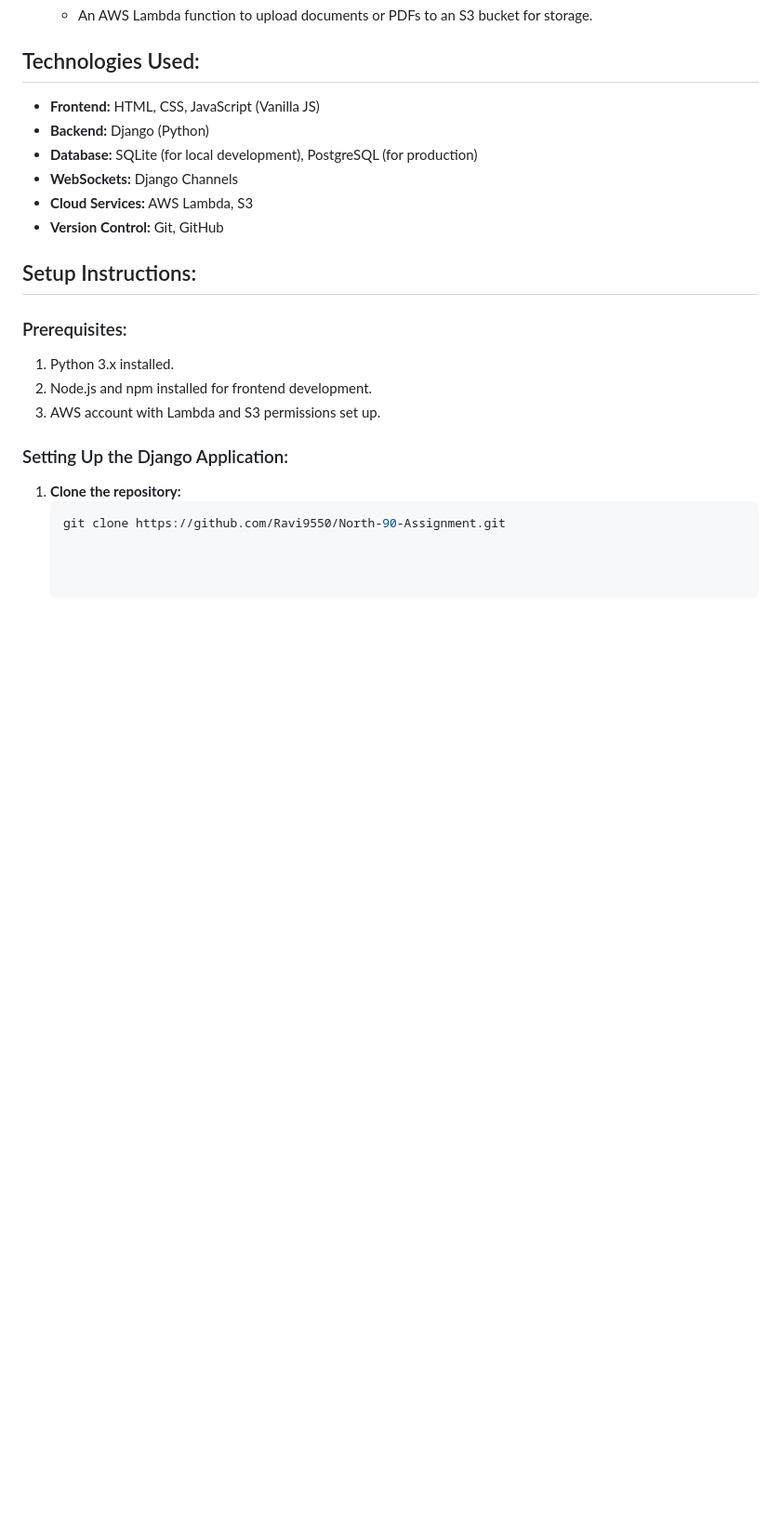
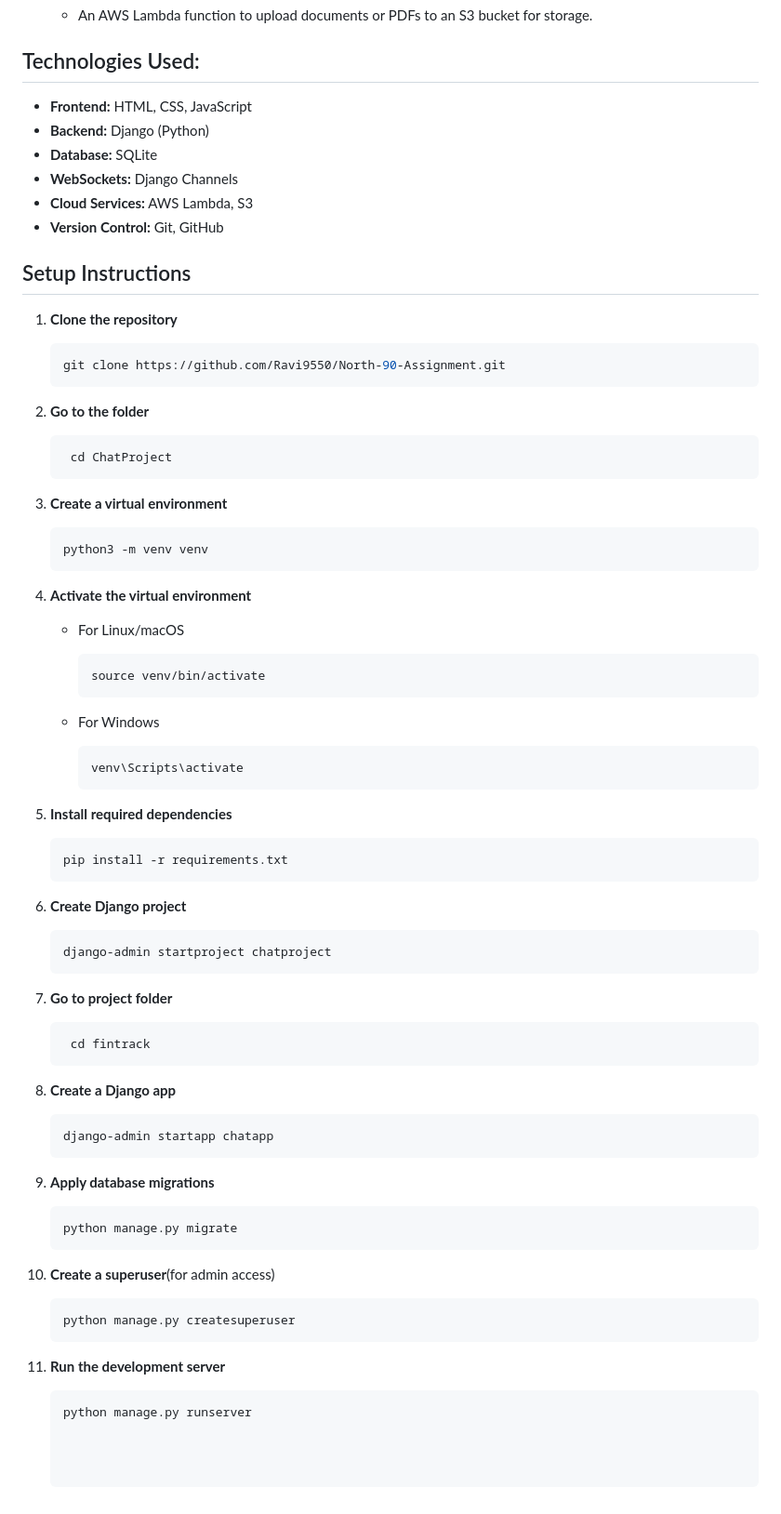
Before and after one commit to Ravi9550/North-90-Assignment, a Markdown page: README.md, the part around the change. Shown: that part at 93% size. Drawn GitHub-style; blank space fills up the shorter version.

````diff
--- a/README.md
+++ b/README.md
@@ -65,21 +65,54 @@ This project consists of a full-stack web application built with **Django**, **J
    - An AWS Lambda function to upload documents or PDFs to an S3 bucket for storage.
 
 ## Technologies Used:
-- **Frontend:** HTML, CSS, JavaScript (Vanilla JS)
+- **Frontend:** HTML, CSS, JavaScript
 - **Backend:** Django (Python)
-- **Database:** SQLite (for local development), PostgreSQL (for production)
+- **Database:** SQLite
 - **WebSockets:** Django Channels
 - **Cloud Services:** AWS Lambda, S3
 - **Version Control:** Git, GitHub
 
-## Setup Instructions:
+## Setup Instructions
 
-### Prerequisites:
-1. Python 3.x installed.
-2. Node.js and npm installed for frontend development.
-3. AWS account with Lambda and S3 permissions set up.
-
-### Setting Up the Django Application:
-1. **Clone the repository:**
+1. **Clone the repository**
    ```bash
    git clone https://github.com/Ravi9550/North-90-Assignment.git
+   ```
+2. **Go to the folder**
+   ```bash
+    cd ChatProject
+3. **Create a virtual environment**
+   ```bash
+   python3 -m venv venv
+3. **Activate the virtual environment**
+
+   - For Linux/macOS
+     ```bash
+     source venv/bin/activate
+     ```
+
+   - For Windows
+     ```bash
+     venv\Scripts\activate
+4. **Install required dependencies**
+   ```bash
+   pip install -r requirements.txt
+5. **Create Django project**
+   ```bash
+   django-admin startproject chatproject
+   ```
+6. **Go to project folder**
+   ```bash
+    cd fintrack
+7. **Create a Django app**
+   ```bash
+   django-admin startapp chatapp
+8. **Apply database migrations**
+   ```bash
+   python manage.py migrate
+9. **Create a superuser**(for admin access)
+    ```bash
+    python manage.py createsuperuser
+10. **Run the development server**
+    ```bash
+    python manage.py runserver
````
